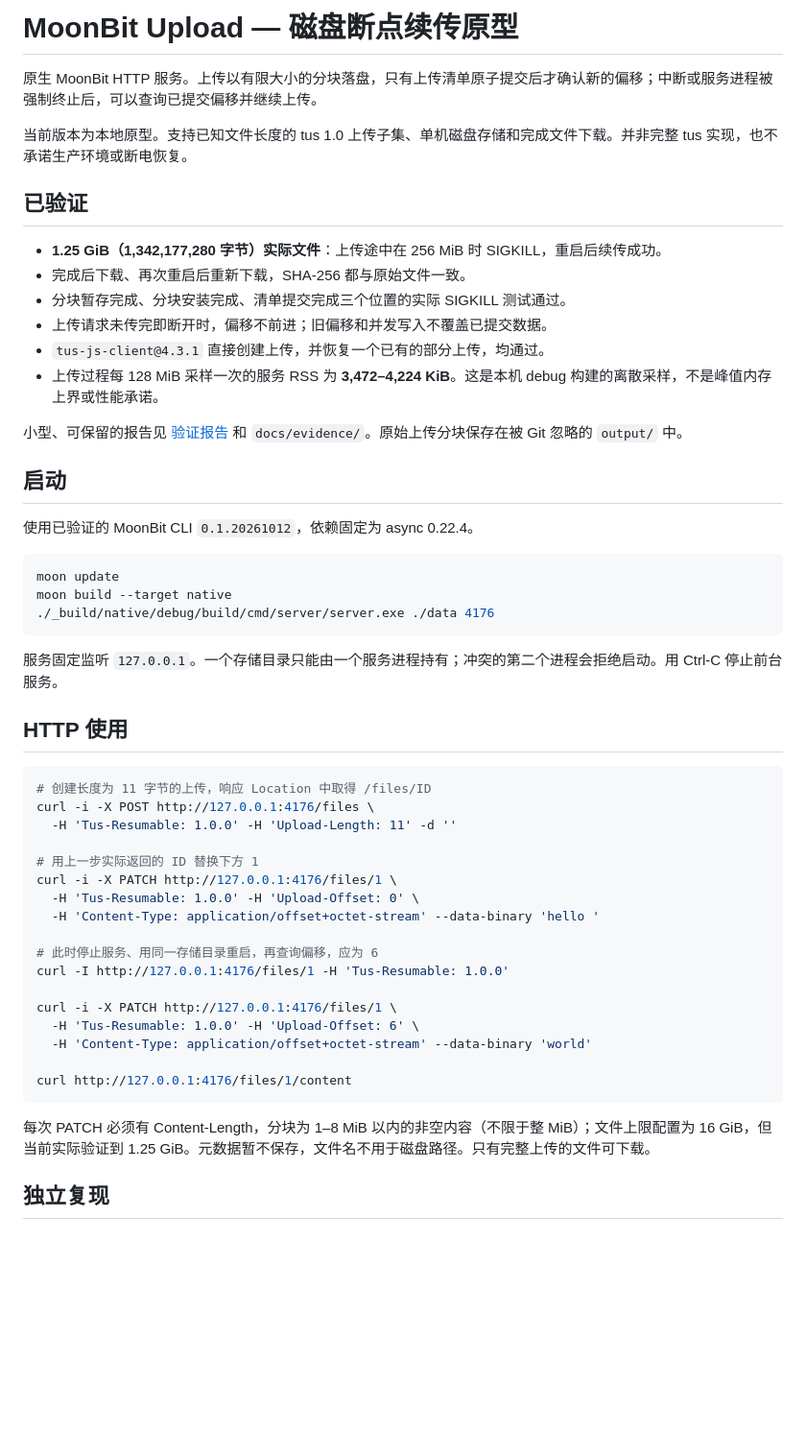
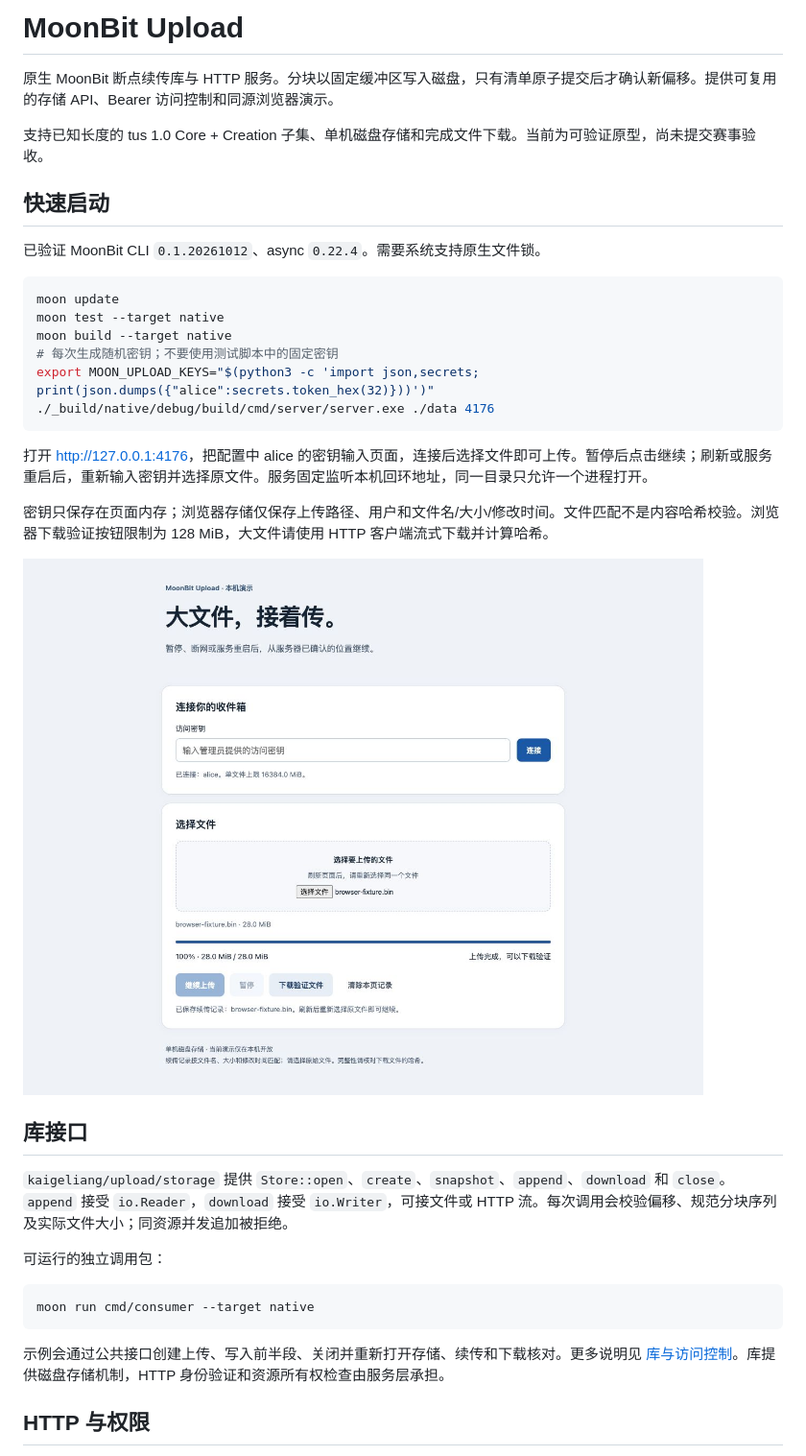
Before and after one commit to kaigeliang/moonbit-upload, a Markdown page: README.md, the part around the change printed below. Shown: that part at 96% size. Drawn GitHub-style; pictures changed too: docs/evidence/browser-demo.jpg (added); blank space fills up the shorter version.

````diff
--- a/README.md
+++ b/README.md
@@ -1,55 +1,39 @@
-# MoonBit Upload — 磁盘断点续传原型
+# MoonBit Upload
 
-原生 MoonBit HTTP 服务。上传以有限大小的分块落盘，只有上传清单原子提交后才确认新的偏移；中断或服务进程被强制终止后，可以查询已提交偏移并继续上传。
+原生 MoonBit 断点续传库与 HTTP 服务。分块以固定缓冲区写入磁盘，只有清单原子提交后才确认新偏移。提供可复用的存储 API、Bearer 访问控制和同源浏览器演示。
 
-当前版本为本地原型。支持已知文件长度的 tus 1.0 上传子集、单机磁盘存储和完成文件下载。并非完整 tus 实现，也不承诺生产环境或断电恢复。
+支持已知长度的 tus 1.0 Core + Creation 子集、单机磁盘存储和完成文件下载。当前为可验证原型，尚未提交赛事验收。
 
-## 已验证
+## 快速启动
 
-- **1.25 GiB（1,342,177,280 字节）实际文件**：上传途中在 256 MiB 时 SIGKILL，重启后续传成功。
-- 完成后下载、再次重启后重新下载，SHA-256 都与原始文件一致。
-- 分块暂存完成、分块安装完成、清单提交完成三个位置的实际 SIGKILL 测试通过。
-- 上传请求未传完即断开时，偏移不前进；旧偏移和并发写入不覆盖已提交数据。
-- `tus-js-client@4.3.1` 直接创建上传，并恢复一个已有的部分上传，均通过。
-- 上传过程每 128 MiB 采样一次的服务 RSS 为 **3,472–4,224 KiB**。这是本机 debug 构建的离散采样，不是峰值内存上界或性能承诺。
-
-小型、可保留的报告见 [验证报告](docs/verification.md) 和 `docs/evidence/`。原始上传分块保存在被 Git 忽略的 `output/` 中。
-
-## 启动
-
-使用已验证的 MoonBit CLI `0.1.20261012`，依赖固定为 async 0.22.4。
+已验证 MoonBit CLI `0.1.20261012`、async `0.22.4`。需要系统支持原生文件锁。
 
 ```sh
 moon update
+moon test --target native
 moon build --target native
+# 每次生成随机密钥；不要使用测试脚本中的固定密钥
+export MOON_UPLOAD_KEYS="$(python3 -c 'import json,secrets; print(json.dumps({"alice":secrets.token_hex(32)}))')"
 ./_build/native/debug/build/cmd/server/server.exe ./data 4176
 ```
 
-服务固定监听 `127.0.0.1`。一个存储目录只能由一个服务进程持有；冲突的第二个进程会拒绝启动。用 Ctrl-C 停止前台服务。
+打开 <http://127.0.0.1:4176>，把配置中 alice 的密钥输入页面，连接后选择文件即可上传。暂停后点击继续；刷新或服务重启后，重新输入密钥并选择原文件。服务固定监听本机回环地址，同一目录只允许一个进程打开。
 
-## HTTP 使用
+密钥只保存在页面内存；浏览器存储仅保存上传路径、用户和文件名/大小/修改时间。文件匹配不是内容哈希校验。浏览器下载验证按钮限制为 128 MiB，大文件请使用 HTTP 客户端流式下载并计算哈希。
+
+![实际浏览器上传完成](docs/evidence/browser-demo.jpg)
+
+## 库接口
+
+`kaigeliang/upload/storage` 提供 `Store::open`、`create`、`snapshot`、`append`、`download` 和 `close`。`append` 接受 `io.Reader`，`download` 接受 `io.Writer`，可接文件或 HTTP 流。每次调用会校验偏移、规范分块序列及实际文件大小；同资源并发追加被拒绝。
+
+可运行的独立调用包：
 
 ```sh
-# 创建长度为 11 字节的上传，响应 Location 中取得 /files/ID
-curl -i -X POST http://127.0.0.1:4176/files \
-  -H 'Tus-Resumable: 1.0.0' -H 'Upload-Length: 11' -d ''
-
-# 用上一步实际返回的 ID 替换下方 1
-curl -i -X PATCH http://127.0.0.1:4176/files/1 \
-  -H 'Tus-Resumable: 1.0.0' -H 'Upload-Offset: 0' \
-  -H 'Content-Type: application/offset+octet-stream' --data-binary 'hello '
-
-# 此时停止服务、用同一存储目录重启，再查询偏移，应为 6
-curl -I http://127.0.0.1:4176/files/1 -H 'Tus-Resumable: 1.0.0'
-
-curl -i -X PATCH http://127.0.0.1:4176/files/1 \
-  -H 'Tus-Resumable: 1.0.0' -H 'Upload-Offset: 6' \
-  -H 'Content-Type: application/offset+octet-stream' --data-binary 'world'
-
-curl http://127.0.0.1:4176/files/1/content
+moon run cmd/consumer --target native
 ```
 
-每次 PATCH 必须有 Content-Length，分块为 1–8 MiB 以内的非空内容（不限于整 MiB）；文件上限配置为 16 GiB，但当前实际验证到 1.25 GiB。元数据暂不保存，文件名不用于磁盘路径。只有完整上传的文件可下载。
+示例会通过公共接口创建上传、写入前半段、关闭并重新打开存储、续传和下载核对。更多说明见 [库与访问控制](docs/api.md)。库提供磁盘存储机制，HTTP 身份验证和资源所有权检查由服务层承担。
 
-## 独立复现
+## HTTP 与权限
 
````
Also changed, not shown: other parts of README.md (+52 -12 lines), docs/api.md (added, +34 -0 lines), docs/verification.md (+16 -36 lines), 4 other files.
